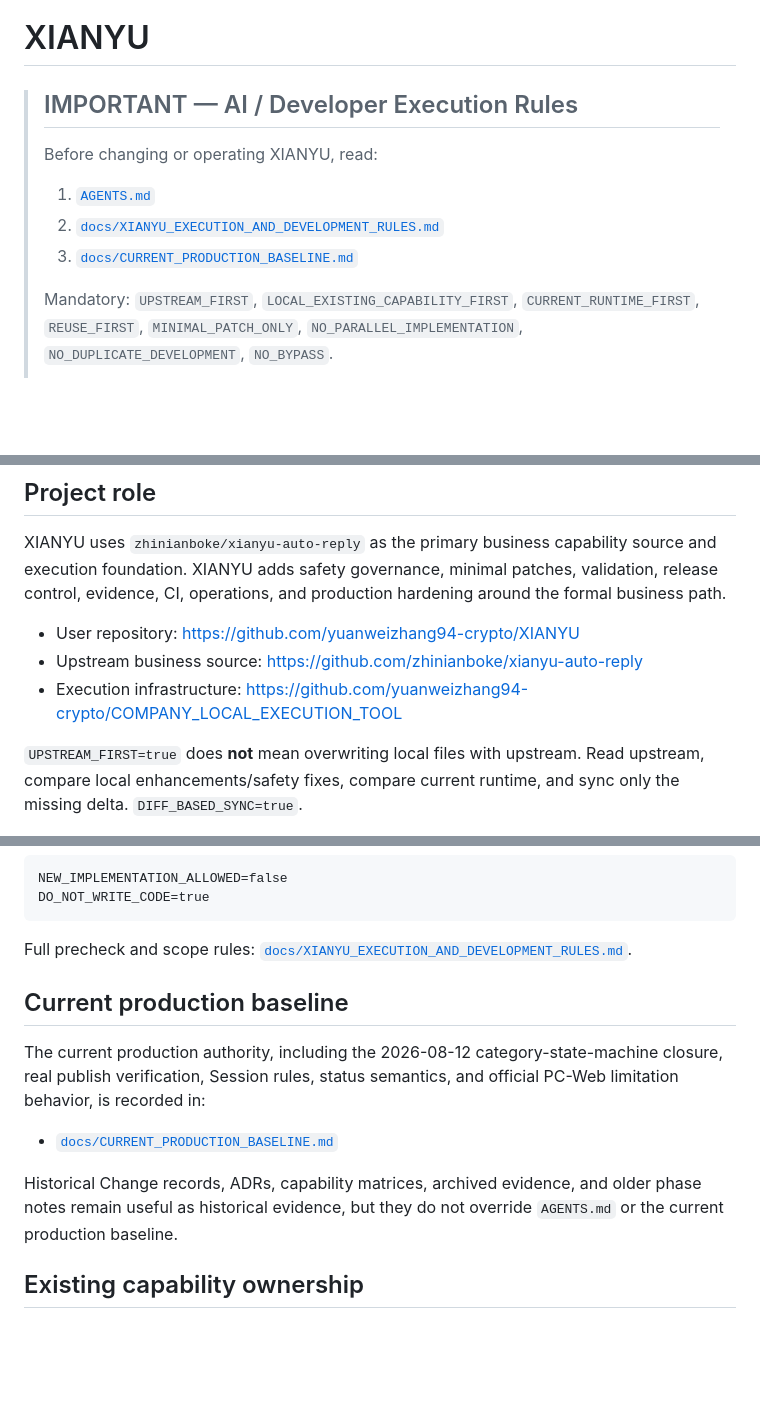
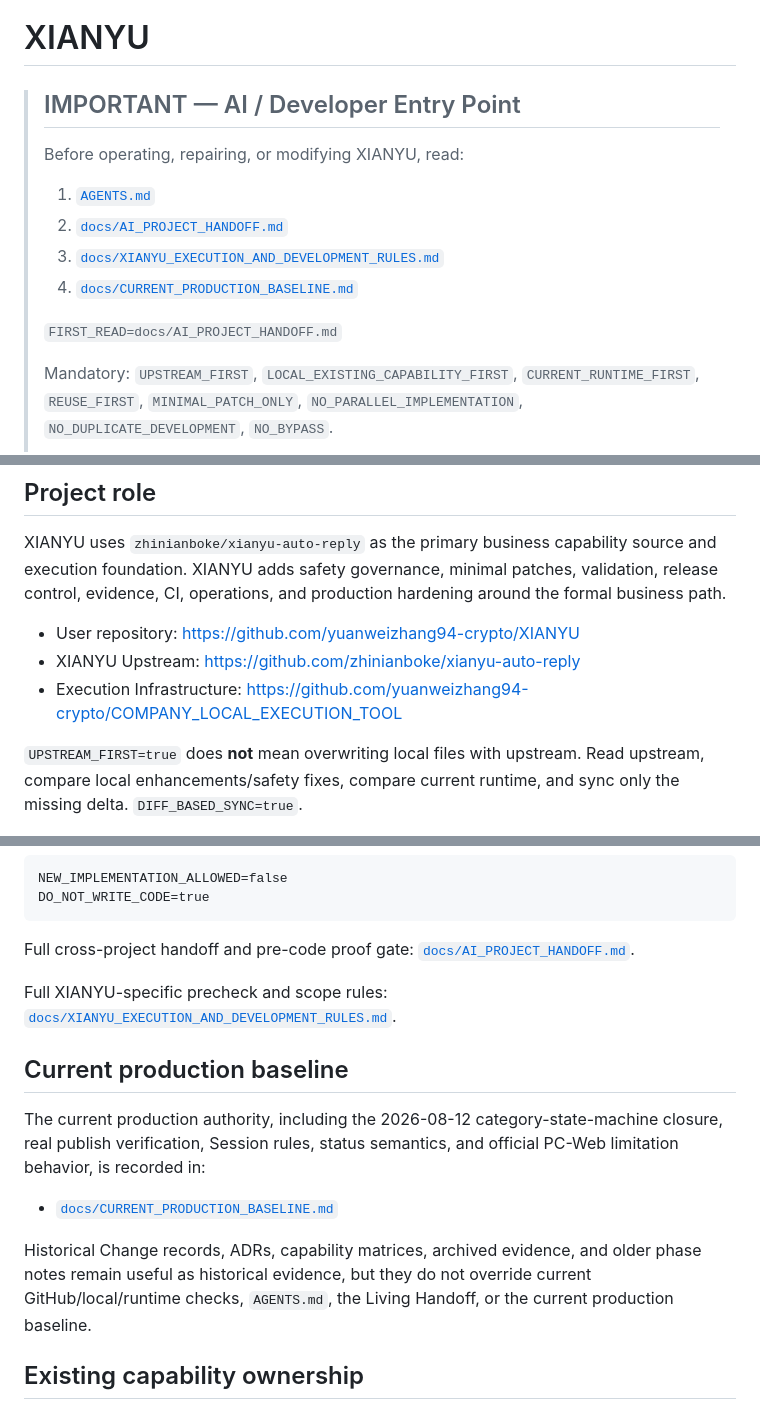
Before and after one commit to yuanweizhang94-crypto/XIANYU, a Markdown page: README.md, 3 parts joined by grey strips. Rendered like a GitHub page; blank space fills up the shorter version.

Commit message:
docs: add AI project handoff and first-read governance

````diff
--- a/README.md
+++ b/README.md
@@ -1,12 +1,15 @@
 # XIANYU
 
-> ## IMPORTANT — AI / Developer Execution Rules
+> ## IMPORTANT — AI / Developer Entry Point
 >
-> Before changing or operating XIANYU, read:
+> Before operating, repairing, or modifying XIANYU, read:
 >
 > 1. [`AGENTS.md`](AGENTS.md)
-> 2. [`docs/XIANYU_EXECUTION_AND_DEVELOPMENT_RULES.md`](docs/XIANYU_EXECUTION_AND_DEVELOPMENT_RULES.md)
-> 3. [`docs/CURRENT_PRODUCTION_BASELINE.md`](docs/CURRENT_PRODUCTION_BASELINE.md)
+> 2. [`docs/AI_PROJECT_HANDOFF.md`](docs/AI_PROJECT_HANDOFF.md)
+> 3. [`docs/XIANYU_EXECUTION_AND_DEVELOPMENT_RULES.md`](docs/XIANYU_EXECUTION_AND_DEVELOPMENT_RULES.md)
+> 4. [`docs/CURRENT_PRODUCTION_BASELINE.md`](docs/CURRENT_PRODUCTION_BASELINE.md)
+>
+> `FIRST_READ=docs/AI_PROJECT_HANDOFF.md`
 >
 > Mandatory: `UPSTREAM_FIRST`, `LOCAL_EXISTING_CAPABILITY_FIRST`, `CURRENT_RUNTIME_FIRST`, `REUSE_FIRST`, `MINIMAL_PATCH_ONLY`, `NO_PARALLEL_IMPLEMENTATION`, `NO_DUPLICATE_DEVELOPMENT`, `NO_BYPASS`.
 >
@@ -17,8 +20,8 @@
 XIANYU uses `zhinianboke/xianyu-auto-reply` as the primary business capability source and execution foundation. XIANYU adds safety governance, minimal patches, validation, release control, evidence, CI, operations, and production hardening around the formal business path.
 
 - User repository: https://github.com/yuanweizhang94-crypto/XIANYU
-- Upstream business source: https://github.com/zhinianboke/xianyu-auto-reply
-- Execution infrastructure: https://github.com/yuanweizhang94-crypto/COMPANY_LOCAL_EXECUTION_TOOL
+- XIANYU Upstream: https://github.com/zhinianboke/xianyu-auto-reply
+- Execution Infrastructure: https://github.com/yuanweizhang94-crypto/COMPANY_LOCAL_EXECUTION_TOOL
 
 `UPSTREAM_FIRST=true` does **not** mean overwriting local files with upstream. Read upstream, compare local enhancements/safety fixes, compare current runtime, and sync only the missing delta. `DIFF_BASED_SYNC=true`.
 
@@ -59,7 +62,9 @@ NEW_IMPLEMENTATION_ALLOWED=false
 DO_NOT_WRITE_CODE=true
 ```
 
-Full precheck and scope rules: [`docs/XIANYU_EXECUTION_AND_DEVELOPMENT_RULES.md`](docs/XIANYU_EXECUTION_AND_DEVELOPMENT_RULES.md).
+Full cross-project handoff and pre-code proof gate: [`docs/AI_PROJECT_HANDOFF.md`](docs/AI_PROJECT_HANDOFF.md).
+
+Full XIANYU-specific precheck and scope rules: [`docs/XIANYU_EXECUTION_AND_DEVELOPMENT_RULES.md`](docs/XIANYU_EXECUTION_AND_DEVELOPMENT_RULES.md).
 
 ## Current production baseline
 
@@ -67,7 +72,7 @@ The current production authority, including the 2026-08-12 category-state-machin
 
 - [`docs/CURRENT_PRODUCTION_BASELINE.md`](docs/CURRENT_PRODUCTION_BASELINE.md)
 
-Historical Change records, ADRs, capability matrices, archived evidence, and older phase notes remain useful as historical evidence, but they do not override `AGENTS.md` or the current production baseline.
+Historical Change records, ADRs, capability matrices, archived evidence, and older phase notes remain useful as historical evidence, but they do not override current GitHub/local/runtime checks, `AGENTS.md`, the Living Handoff, or the current production baseline.
 
 ## Existing capability ownership
 
````
Also changed, not shown: other parts of README.md (+2 -1 lines).
